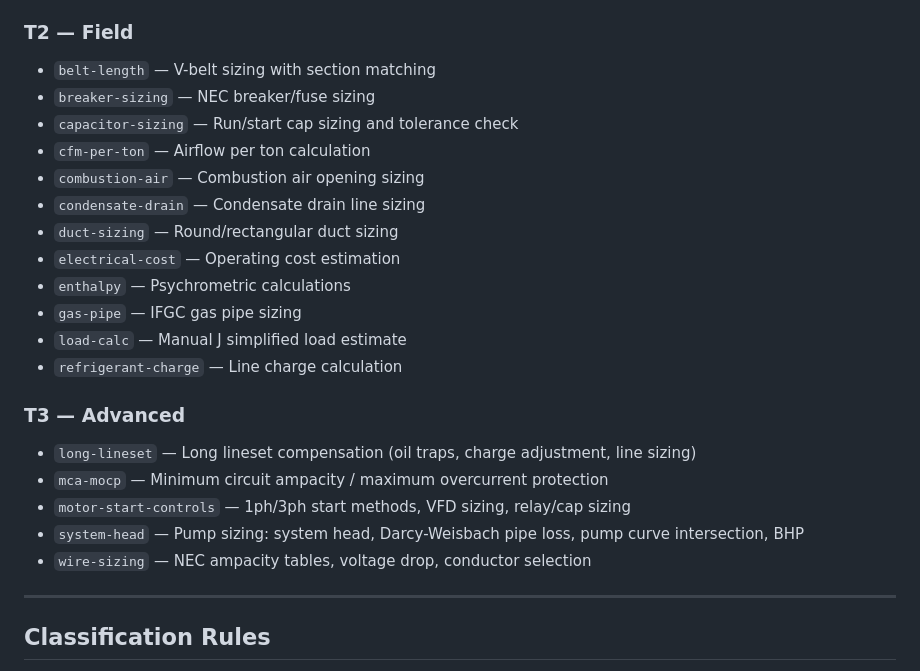
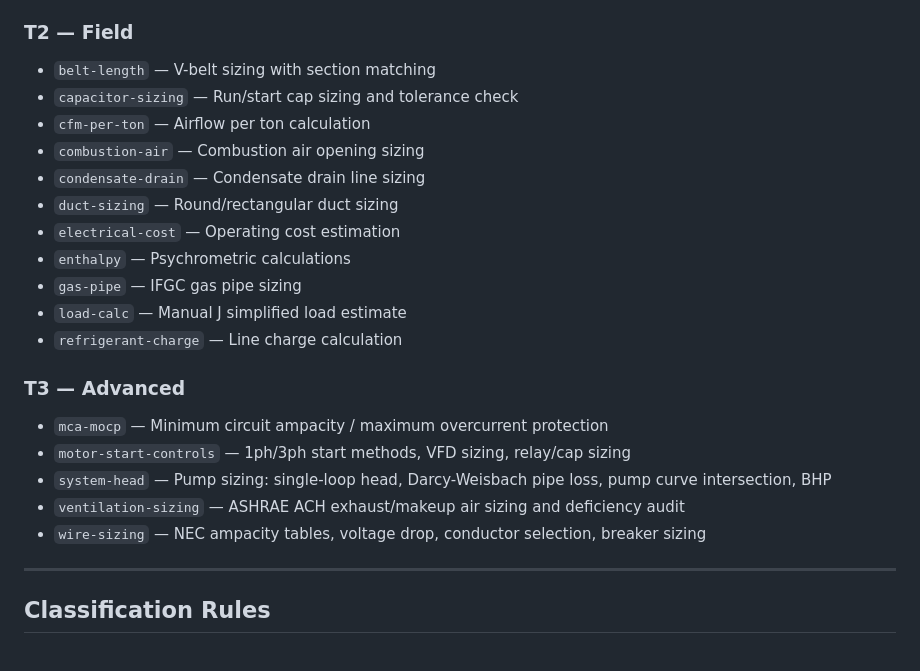
Before and after one commit to Om3ni/Om3ni.github.io, a Markdown page: project-hermes/CALCULATORS.md, the part around the change. Drawn GitHub-style.

Commit message:
Add ventilation sizing calculator (T3) — ASHRAE ACH, exhaust/makeup air sizing, pressure intent, deficiency audit

```diff
--- a/project-hermes/CALCULATORS.md
+++ b/project-hermes/CALCULATORS.md
@@ -24,7 +24,6 @@ Rules for how calculators in this app are classified, what they get, and when to
 
 ### T2 — Field
 - `belt-length` — V-belt sizing with section matching
-- `breaker-sizing` — NEC breaker/fuse sizing
 - `capacitor-sizing` — Run/start cap sizing and tolerance check
 - `cfm-per-ton` — Airflow per ton calculation
 - `combustion-air` — Combustion air opening sizing
@@ -37,11 +36,11 @@ Rules for how calculators in this app are classified, what they get, and when to
 - `refrigerant-charge` — Line charge calculation
 
 ### T3 — Advanced
-- `long-lineset` — Long lineset compensation (oil traps, charge adjustment, line sizing)
 - `mca-mocp` — Minimum circuit ampacity / maximum overcurrent protection
 - `motor-start-controls` — 1ph/3ph start methods, VFD sizing, relay/cap sizing
-- `system-head` — Pump sizing: system head, Darcy-Weisbach pipe loss, pump curve intersection, BHP
-- `wire-sizing` — NEC ampacity tables, voltage drop, conductor selection
+- `system-head` — Pump sizing: single-loop head, Darcy-Weisbach pipe loss, pump curve intersection, BHP
+- `ventilation-sizing` — ASHRAE ACH exhaust/makeup air sizing and deficiency audit
+- `wire-sizing` — NEC ampacity tables, voltage drop, conductor selection, breaker sizing
 
 ---
 
```
